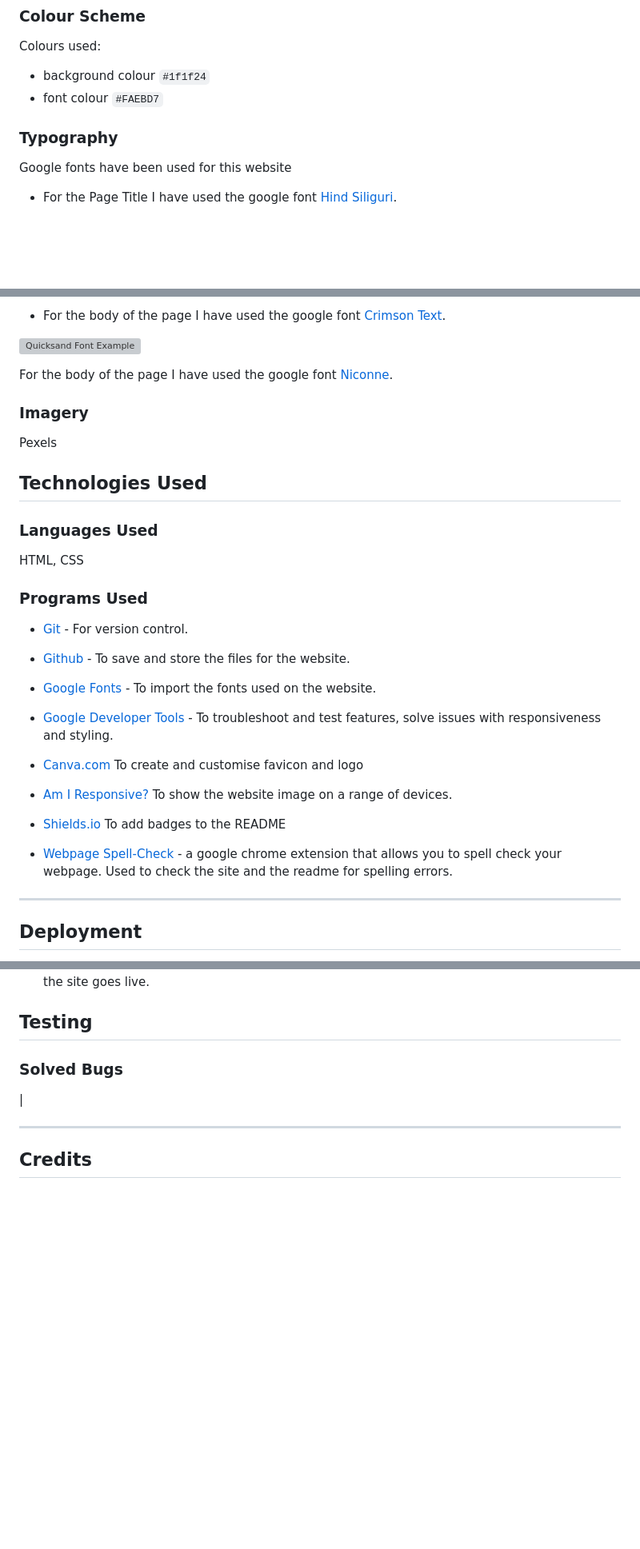
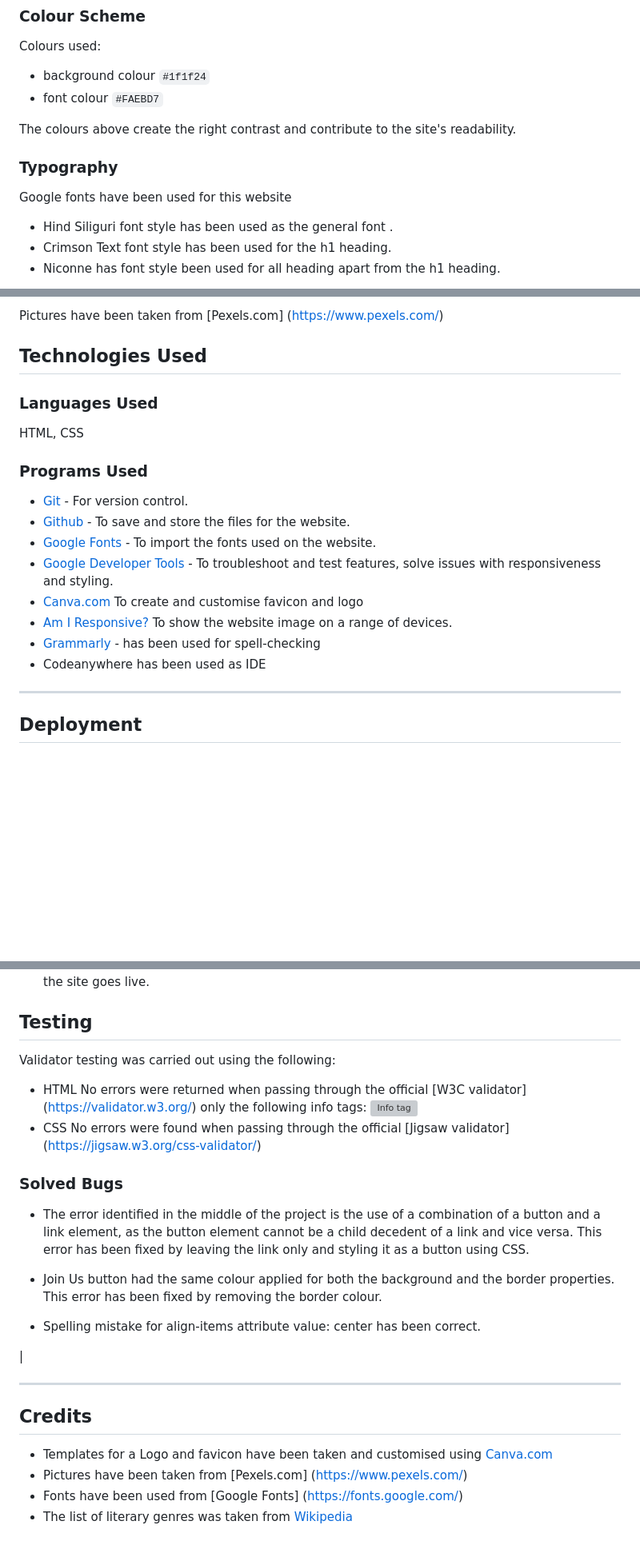
Before and after one commit to KatVolkova/reading-club, a Markdown page: README.md, 3 parts joined by grey strips. Shown: that part at 80% size. Rendered like a GitHub page; blank space fills up the shorter version; grey boxes are pictures that could not be loaded.

Commit message:
Add Credits and Programs used sections to README.md file

```diff
--- a/README.md
+++ b/README.md
@@ -94,9 +94,13 @@ Colours used:
 - background colour `#1f1f24`
 - font colour `#FAEBD7`
 
+The colours above create the right contrast and contribute to the site's readability.
+
 ### Typography
 
 Google fonts have been used for this website
 
-* For the Page Title I have used the google font [Hind Siliguri](https://fonts.google.com/specimen/Almendra?preview.text=The%20Quiz%20Arms%20THE%20QUIZ%20ARMS&preview.text_type=custom&query=almendra).
+- Hind Siliguri font style has been used as the general font .
+- Crimson Text font style has been used for the h1 heading.
+- Niconne has font style been used for all heading apart from the h1 heading.
 
@@ -104,22 +108,5 @@ Google fonts have been used for this website
 
-* For the body of the page I have used the google font [Crimson Text](https://fonts.google.com/specimen/Quicksand?preview.text=The%20Quiz%20Arms%20THE%20QUIZ%20ARMS&preview.text_type=custom&query=quicksand).
-
-![Quicksand Font Example](documentation/quicksand.webp)
-
-For the body of the page I have used the google font [Niconne](https://fonts.google.com/specimen/Quicksand?preview.text=The%20Quiz%20Arms%20THE%20QUIZ%20ARMS&preview.text_type=custom&query=quicksand).
-
-
-
-### Imagery
-
-Pexels
-
-
-
-
-
-
-
+Pictures have been taken from [Pexels.com] (https://www.pexels.com/)
 
 ## Technologies Used
 
@@ -129,22 +116,14 @@ HTML, CSS
 
 ### Programs Used
 
-
 - [Git](https://git-scm.com/) - For version control.
-
 - [Github](https://github.com/) - To save and store the files for the website.
-
 - [Google Fonts](https://fonts.google.com/) - To import the fonts used on the website.
-
 - [Google Developer Tools](https://developers.google.com/web/tools) - To troubleshoot and test features, solve issues with responsiveness and styling.
-
 - [Canva.com](https://canva.com/) To create and customise favicon and logo
-
 - [Am I Responsive?](http://ami.responsivedesign.is/) To show the website image on a range of devices.
-
-- [Shields.io](https://shields.io/) To add badges to the README
-
-- [Webpage Spell-Check](https://chrome.google.com/webstore/detail/webpage-spell-check/mgdhaoimpabdhmacaclbbjddhngchjik/related) - a google chrome extension that allows you to spell check your webpage. Used to check the site and the readme for spelling errors.
+- [Grammarly](https://app.grammarly.com/ ) - has been used for spell-checking
+- Codeanywhere has been used as IDE
 
 - - -
 
@@ -163,7 +142,27 @@ To Deploy the site using GitHub Pages:
 
 ## Testing
 
+Validator testing was carried out using the following:
+
+- HTML No errors were returned when passing through the official [W3C validator] (<https://validator.w3.org/>) only the following info tags:
+ ![Info tag](/assets/images/htmlvalidation_info.jpg)
+- CSS No errors were found when passing through the official [Jigsaw validator] (https://jigsaw.w3.org/css-validator/)
+
 ### Solved Bugs
+
+- The error identified in the middle of the project is the use of a combination of a button and a link element, as the button element cannot be a child decedent of a link and vice versa. This error has been fixed by leaving the link only and styling it as a button using CSS.
+
+- Join Us button had the same colour applied for both the background and the border properties. This error has been fixed by removing the border colour.
+
+- Spelling mistake for align-items attribute value:
+	center has been correct.
+
 |
 - - -
+
 ## Credits
+
+- Templates for a Logo and favicon have been taken and customised using [Canva.com](https://www.canva.com/)
+- Pictures have been taken from [Pexels.com] (https://www.pexels.com/)
+- Fonts have been used from [Google Fonts] (https://fonts.google.com/)
+- The list of literary genres was taken from [Wikipedia](https://en.wikipedia.org/wiki/List_of_writing_genres)
```
Also changed, not shown: other parts of README.md (+2 -2 lines).
